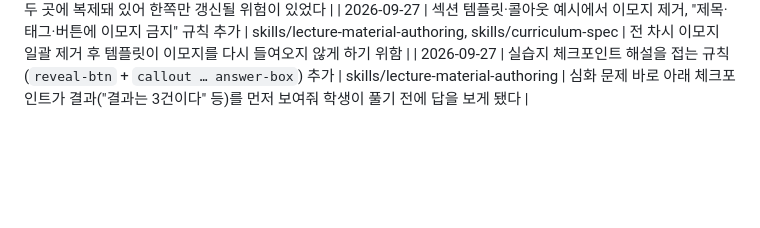
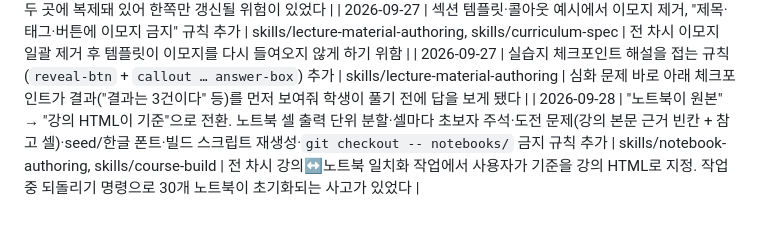
Before and after one commit to kitae104/Semiconductor_Data_Analysis, a Markdown page: CLAUDE.md, the part around the change. Rendered like a GitHub page; blank space fills up the shorter version.

Commit message:
하네스: 노트북 기준을 강의 HTML로 전환하고 셀 분할·주석·도전 문제 규칙 추가
Co-Authored-By: Claude Opus 5.5 <noreply@anthropic.com>

```diff
--- a/CLAUDE.md
+++ b/CLAUDE.md
@@ -58,3 +58,4 @@ python .claude/skills/course-consistency-audit/scripts/check_course_consistency.
 | 2026-09-27 | 디자인 시스템을 FabMetric Datasheet로 교체, 스킬의 토큰 표를 `docs/design-system.md` 참조로 대체 | skills/design-system-rollout, docs/design-system.md | AI 생성 느낌 제거 요청 → 시안 3종 비교 후 데이터시트형 확정. 토큰 값이 스킬과 문서 두 곳에 복제돼 있어 한쪽만 갱신될 위험이 있었다 |
 | 2026-09-27 | 섹션 템플릿·콜아웃 예시에서 이모지 제거, "제목·태그·버튼에 이모지 금지" 규칙 추가 | skills/lecture-material-authoring, skills/curriculum-spec | 전 차시 이모지 일괄 제거 후 템플릿이 이모지를 다시 들여오지 않게 하기 위함 |
 | 2026-09-27 | 실습지 체크포인트 해설을 접는 규칙(`reveal-btn` + `callout … answer-box`) 추가 | skills/lecture-material-authoring | 심화 문제 바로 아래 체크포인트가 결과("결과는 3건이다" 등)를 먼저 보여줘 학생이 풀기 전에 답을 보게 됐다 |
+| 2026-09-28 | "노트북이 원본" → "강의 HTML이 기준"으로 전환. 노트북 셀 출력 단위 분할·셀마다 초보자 주석·도전 문제(강의 본문 근거 빈칸 + 참고 셀)·seed/한글 폰트·빌드 스크립트 재생성·`git checkout -- notebooks/` 금지 규칙 추가 | skills/notebook-authoring, skills/course-build | 전 차시 강의↔노트북 일치화 작업에서 사용자가 기준을 강의 HTML로 지정. 작업 중 되돌리기 명령으로 30개 노트북이 초기화되는 사고가 있었다 |
```
Also changed, not shown: 2 other files.
